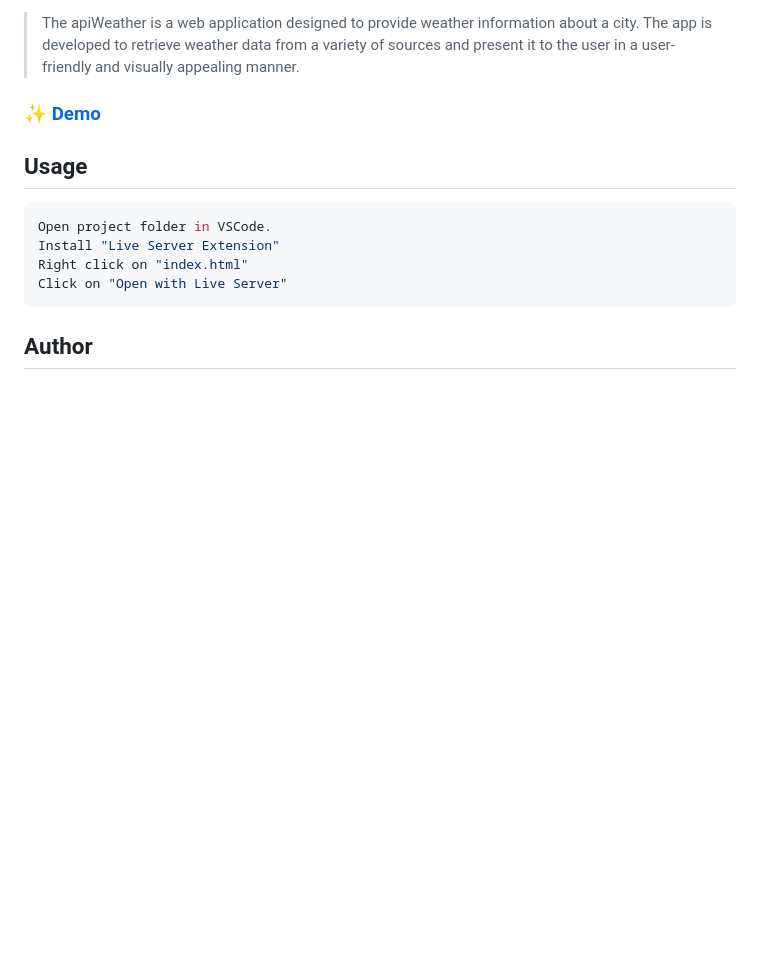
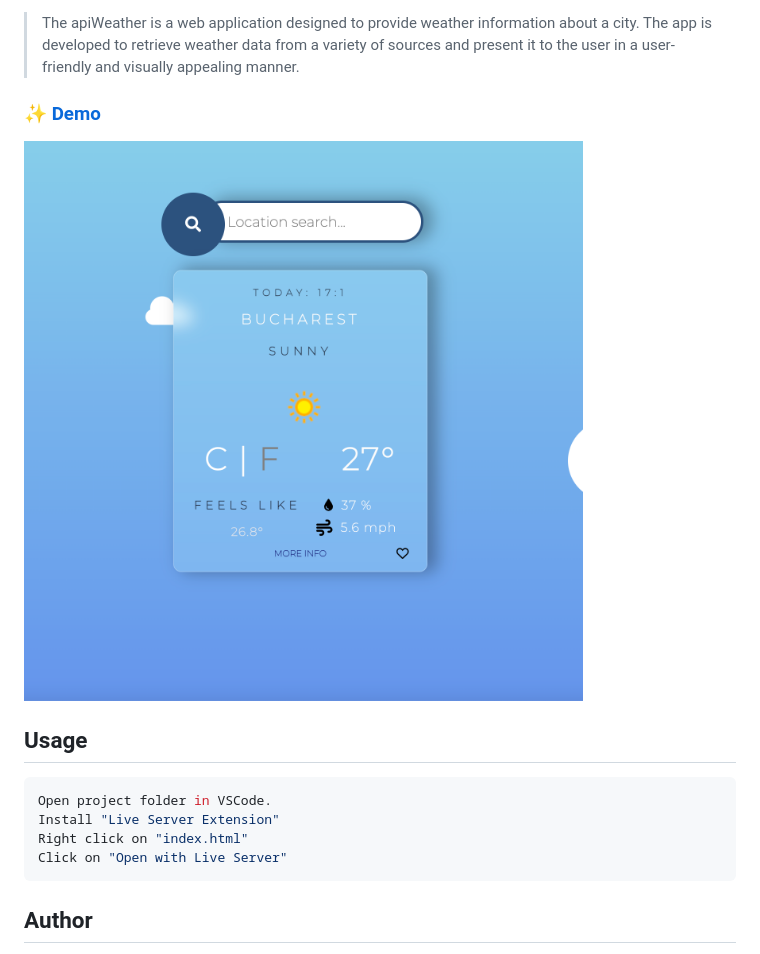
Before and after one commit to iancuconstantin/apiWeather2, a Markdown page: README.md, the part around the change. GitHub-like rendering; pictures changed too: Demo/Start.png (added); blank space fills up the shorter version.

Commit message:
first image added

```diff
--- a/README.md
+++ b/README.md
@@ -8,6 +8,7 @@
 > The apiWeather is a web application designed to provide weather information about a city. The app is developed to retrieve weather data from a variety of sources and present it to the user in a user-friendly and visually appealing manner.
 
 ### ✨ [Demo](https://imgur.com/a/wOZn0ZX)
+![Start Image](./Demo/Start.png)
 
 ## Usage
 
```
